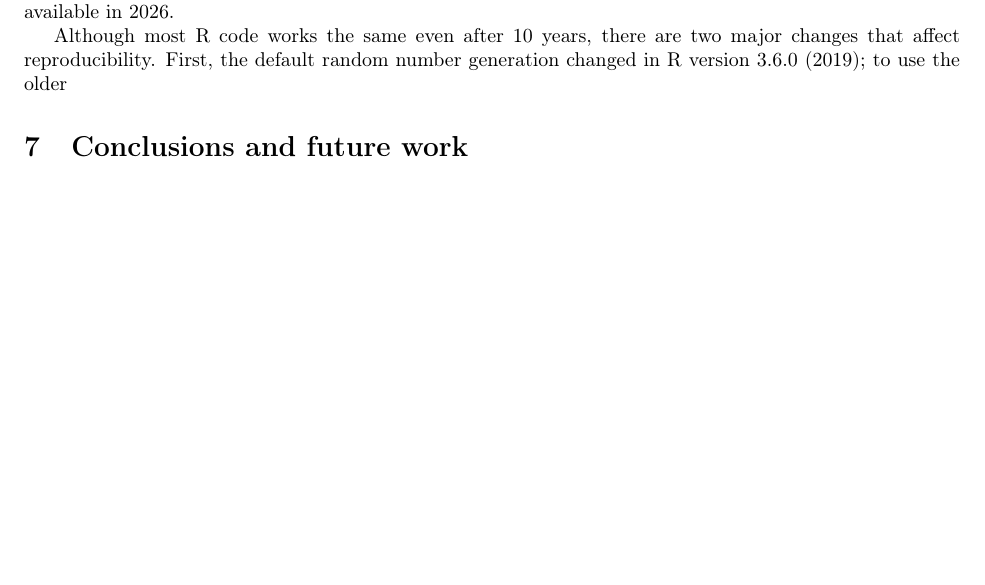
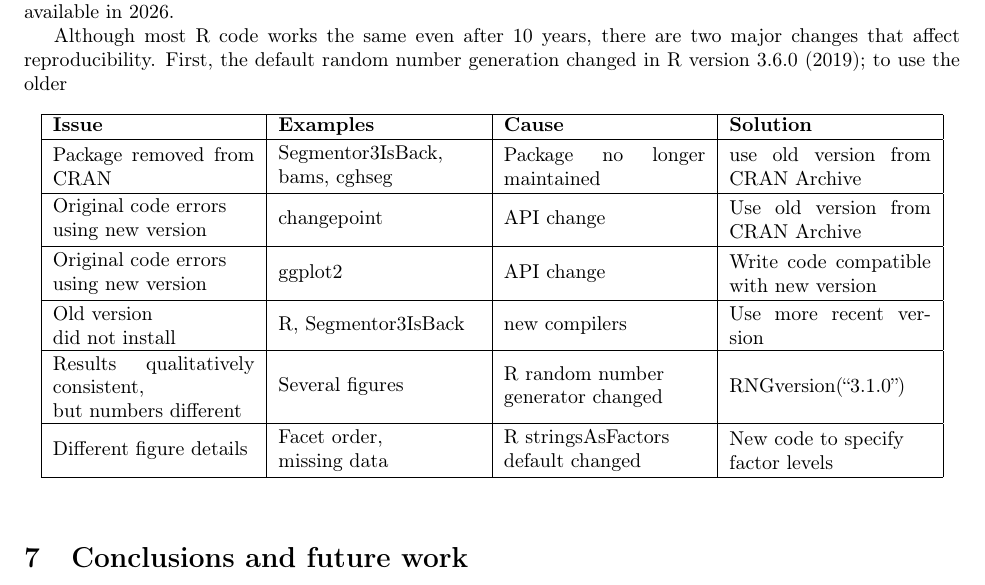
Before and after one commit to tdhock/breakpointError-orig, a LaTeX paper (HOCKING-breakpointError.tex): part of page 33 of 35, cut so that both start at the same text, the shorter picture padded with empty space. Compiled offline with pdfLaTeX; the source files are stored in an older character set and shown here as Unicode.

Commit message:
add table

```diff
--- a/HOCKING-breakpointError.tex
+++ b/HOCKING-breakpointError.tex
@@ -1805,6 +1805,20 @@ The second strategy for reproducibility was attempting to modify the figure/tabl
 
 Although most R code works the same even after 10 years, there are two major changes that affect reproducibility.
 First, the default random number generation changed in R version 3.6.0 (2019); to use the older
+\newcommand{\cell}[1]{\parbox{1.4in}{\vspace{0.1cm} #1 \vspace{0.1cm}}}
+\begin{table}[!ht]
+    \centering
+    \begin{tabular}{|l|l|l|l|}
+    \hline
+        \textbf{Issue} & \textbf{Examples} & \textbf{Cause} & \textbf{Solution} \\ \hline
+        \cell{Package removed from CRAN} & \cell{Segmentor3IsBack, bams, cghseg} & \cell{Package no longer maintained} & \cell{use old version from CRAN Archive} \\ \hline
+        \cell{Original code errors\\using new version} & \cell{changepoint} & \cell{API change} & \cell{Use old version from CRAN Archive} \\ \hline
+        \cell{Original code errors\\using new version} & \cell{ggplot2} & \cell{API change} & \cell{Write code compatible with new version} \\ \hline
+        \cell{Old version\\did not install} & \cell{R, Segmentor3IsBack} & \cell{new compilers} & \cell{Use more recent version} \\ \hline
+        \cell{Results qualitatively consistent, \\but numbers different} & \cell{Several figures} & \cell{R random number\\generator changed} & \cell{RNGversion(``3.1.0'')} \\ \hline
+        \cell{Different figure details} & \cell{Facet order, \\missing data} & \cell{R stringsAsFactors\\default changed} & \cell{New code to specify\\factor levels} \\ \hline
+    \end{tabular}
+\end{table}
 
 \section{Conclusions and future work}
 
```
